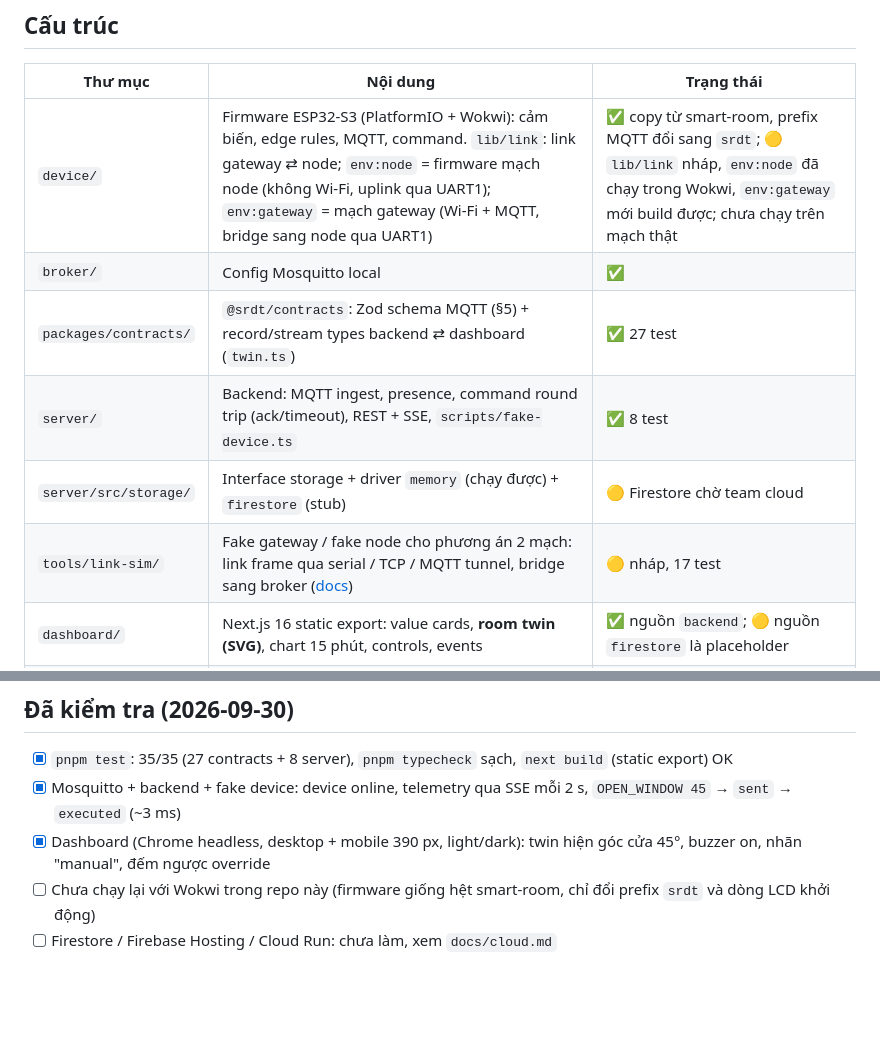
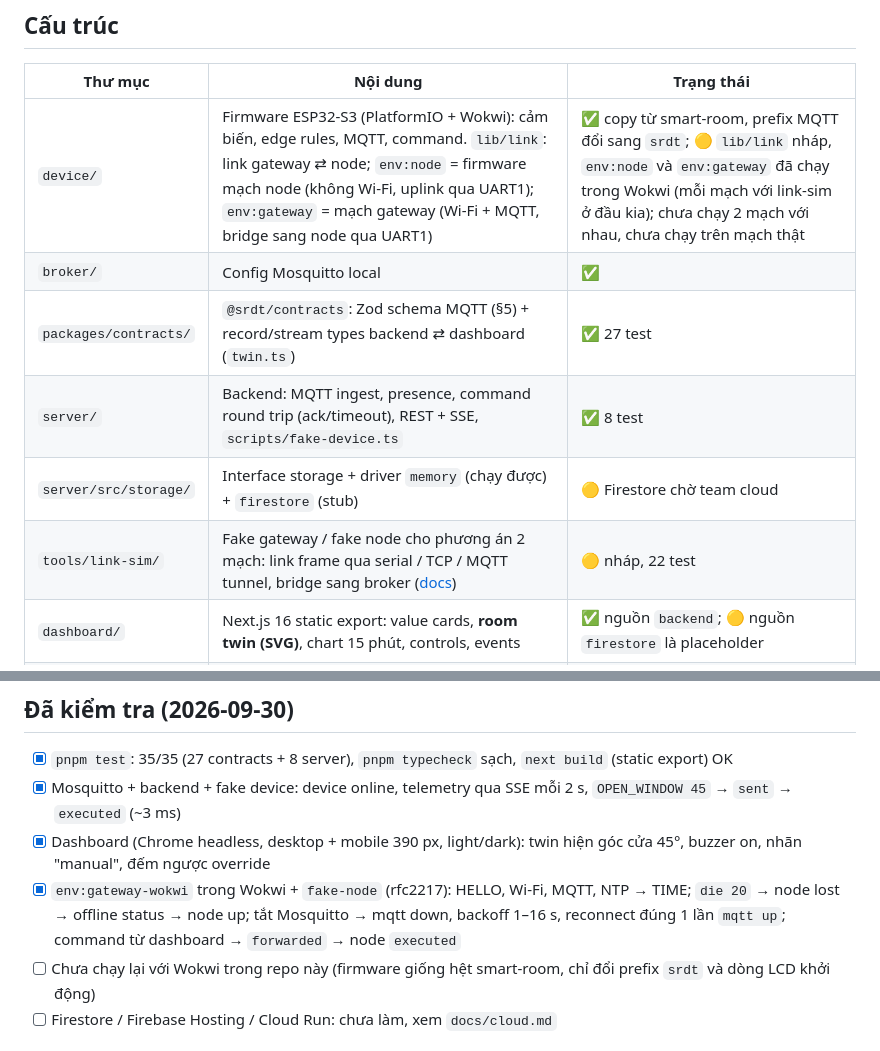
Before and after one commit to khacbac/smart-room-digital-twin, a Markdown page: README.md, 2 parts joined by grey strips. Rendered like a GitHub page; blank space fills up the shorter version.

Commit message:
README: env:gateway runs in Wokwi against fake-node
Checked with gateway-wokwi + fake-node over rfc2217: HELLO, Wi-Fi, MQTT, NTP;
node lost/up after die 20; Mosquitto stop → mqtt down, backoff, one mqtt up on
reconnect (the flap fix of b3560b7); dashboard commands forwarded and executed.
link-sim test count 17 → 22.

```diff
--- a/README.md
+++ b/README.md
@@ -23,12 +23,12 @@ Chi tiết luồng: [`docs/architecture.md`](docs/architecture.md).
 
 | Thư mục | Nội dung | Trạng thái |
 |---|---|---|
-| `device/` | Firmware ESP32-S3 (PlatformIO + Wokwi): cảm biến, edge rules, MQTT, command. `lib/link`: link gateway ⇄ node; `env:node` = firmware mạch node (không Wi-Fi, uplink qua UART1); `env:gateway` = mạch gateway (Wi-Fi + MQTT, bridge sang node qua UART1) | ✅ copy từ smart-room, prefix MQTT đổi sang `srdt`; 🟡 `lib/link` nháp, `env:node` đã chạy trong Wokwi, `env:gateway` mới build được; chưa chạy trên mạch thật |
+| `device/` | Firmware ESP32-S3 (PlatformIO + Wokwi): cảm biến, edge rules, MQTT, command. `lib/link`: link gateway ⇄ node; `env:node` = firmware mạch node (không Wi-Fi, uplink qua UART1); `env:gateway` = mạch gateway (Wi-Fi + MQTT, bridge sang node qua UART1) | ✅ copy từ smart-room, prefix MQTT đổi sang `srdt`; 🟡 `lib/link` nháp, `env:node` và `env:gateway` đã chạy trong Wokwi (mỗi mạch với link-sim ở đầu kia); chưa chạy 2 mạch với nhau, chưa chạy trên mạch thật |
 | `broker/` | Config Mosquitto local | ✅ |
 | `packages/contracts/` | `@srdt/contracts`: Zod schema MQTT (§5) + record/stream types backend ⇄ dashboard (`twin.ts`) | ✅ 27 test |
 | `server/` | Backend: MQTT ingest, presence, command round trip (ack/timeout), REST + SSE, `scripts/fake-device.ts` | ✅ 8 test |
 | `server/src/storage/` | Interface storage + driver `memory` (chạy được) + `firestore` (stub) | 🟡 Firestore chờ team cloud |
-| `tools/link-sim/` | Fake gateway / fake node cho phương án 2 mạch: link frame qua serial / TCP / MQTT tunnel, bridge sang broker ([docs](docs/link-protocol.md#62-usb-serial-tới-pc-mỗi-người-dev-một-mình)) | 🟡 nháp, 17 test |
+| `tools/link-sim/` | Fake gateway / fake node cho phương án 2 mạch: link frame qua serial / TCP / MQTT tunnel, bridge sang broker ([docs](docs/link-protocol.md#62-usb-serial-tới-pc-mỗi-người-dev-một-mình)) | 🟡 nháp, 22 test |
 | `dashboard/` | Next.js 16 static export: value cards, **room twin (SVG)**, chart 15 phút, controls, events | ✅ nguồn `backend`; 🟡 nguồn `firestore` là placeholder |
 | `cloud/` | Mock config Firebase Hosting / Firestore rules + indexes, Dockerfile cho Cloud Run | 🟡 mock, chưa deploy |
 | `docs/` | Kiến trúc, hướng dẫn cloud, spec gốc, [link gateway ⇄ node](docs/link-protocol.md) (nháp) | |
@@ -95,6 +95,7 @@ Lệnh từ dashboard là **manual override 120 s**; hết hạn (hoặc `CLEAR_
 - [x] `pnpm test`: 35/35 (27 contracts + 8 server), `pnpm typecheck` sạch, `next build` (static export) OK
 - [x] Mosquitto + backend + fake device: device online, telemetry qua SSE mỗi 2 s, `OPEN_WINDOW 45` → `sent` → `executed` (~3 ms)
 - [x] Dashboard (Chrome headless, desktop + mobile 390 px, light/dark): twin hiện góc cửa 45°, buzzer on, nhãn "manual", đếm ngược override
+- [x] `env:gateway-wokwi` trong Wokwi + `fake-node` (rfc2217): HELLO, Wi-Fi, MQTT, NTP → TIME; `die 20` → node lost → offline status → node up; tắt Mosquitto → mqtt down, backoff 1–16 s, reconnect đúng 1 lần `mqtt up`; command từ dashboard → `forwarded` → node `executed`
 - [ ] Chưa chạy lại với Wokwi trong repo này (firmware giống hệt smart-room, chỉ đổi prefix `srdt` và dòng LCD khởi động)
 - [ ] Firestore / Firebase Hosting / Cloud Run: chưa làm, xem `docs/cloud.md`
 
```
